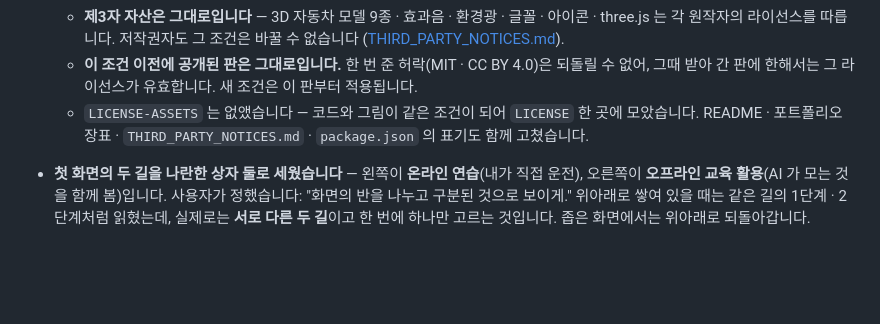
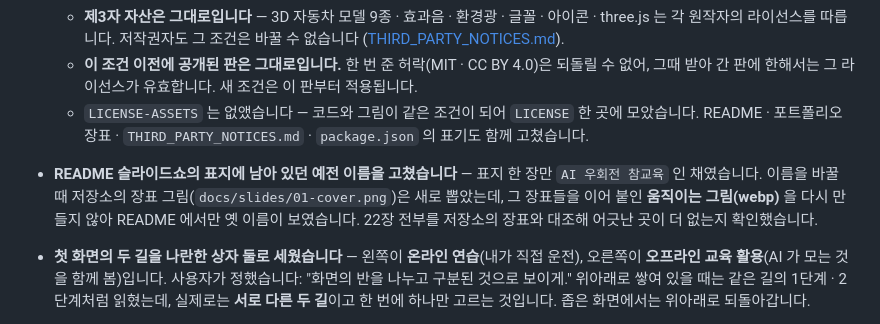
Before and after one commit to goodpjw2008/Project_AI-SafeDrive, a Markdown page: CHANGELOG.md, the part around the change. Rendered like a GitHub page; blank space fills up the shorter version.

Commit message:
README 슬라이드쇼의 표지에 남은 예전 이름을 고친다
사용자가 짚었다: "포트폴리오에 예전 이름이 아직도 남아 있어."

옛 이름은 포트폴리오 HTML 이 아니라 README 의 움직이는 그림(webp)에 있었다.
이름을 바꿀 때 장표 그림(docs/slides/01-cover.png)은 새로 뽑았는데 그 장표들을
이어 붙인 webp 를 다시 만들지 않아, 표지 한 장만 옛 이름인 채로 남아 있었다.

- 표지 프레임을 지금의 01-cover.png 로 갈아 끼운다. 쪽 번호 배지(01 / 22)는
  장표 그림이 아니라 슬라이드쇼가 얹는 것이라 옛 프레임에서 그대로 옮긴다.
- 21-about.png 도 새 라이선스 표로 다시 뽑아 webp 와 맞춘다.
- 22장 전부를 저장소의 장표와 대조해 어긋난 곳이 더 없는지 확인했다.
  (프레임 차례는 파일 이름 차례와 다르다 — About·라이선스가 뒤로 옮겨져
   22 · 23 · 24 뒤에 21 이 온다.)

```diff
--- a/CHANGELOG.md
+++ b/CHANGELOG.md
@@ -74,6 +74,8 @@
   - **제3자 자산은 그대로입니다** — 3D 자동차 모델 9종 · 효과음 · 환경광 · 글꼴 · 아이콘 · three.js 는 각 원작자의 라이선스를 따릅니다. 저작권자도 그 조건은 바꿀 수 없습니다 ([THIRD_PARTY_NOTICES.md](THIRD_PARTY_NOTICES.md)).
   - **이 조건 이전에 공개된 판은 그대로입니다.** 한 번 준 허락(MIT · CC BY 4.0)은 되돌릴 수 없어, 그때 받아 간 판에 한해서는 그 라이선스가 유효합니다. 새 조건은 이 판부터 적용됩니다.
   - `LICENSE-ASSETS` 는 없앴습니다 — 코드와 그림이 같은 조건이 되어 `LICENSE` 한 곳에 모았습니다. README · 포트폴리오 장표 · `THIRD_PARTY_NOTICES.md` · `package.json` 의 표기도 함께 고쳤습니다.
+
+- **README 슬라이드쇼의 표지에 남아 있던 예전 이름을 고쳤습니다** — 표지 한 장만 `AI 우회전 참교육` 인 채였습니다. 이름을 바꿀 때 저장소의 장표 그림(`docs/slides/01-cover.png`)은 새로 뽑았는데, 그 장표들을 이어 붙인 **움직이는 그림(webp)** 을 다시 만들지 않아 README 에서만 옛 이름이 보였습니다. 22장 전부를 저장소의 장표와 대조해 어긋난 곳이 더 없는지 확인했습니다.
 
 - **첫 화면의 두 길을 나란한 상자 둘로 세웠습니다** — 왼쪽이 **온라인 연습**(내가 직접 운전), 오른쪽이 **오프라인 교육 활용**(AI 가 모는 것을 함께 봄)입니다. 사용자가 정했습니다: "화면의 반을 나누고 구분된 것으로 보이게." 위아래로 쌓여 있을 때는 같은 길의 1단계 · 2단계처럼 읽혔는데, 실제로는 **서로 다른 두 길**이고 한 번에 하나만 고르는 것입니다. 좁은 화면에서는 위아래로 되돌아갑니다.
   - **칸마다 상자 하나 · 버튼 하나**입니다. 버튼이 칸 폭을 꽉 채워 둘이 **같은 크기**가 되고, 그 자체가 "둘 중 하나를 고른다" 는 말이 됩니다. (처음에는 가는 세로선 하나로만 갈라 두고 왼쪽에 버튼 둘 · 오른쪽에 하나를 두었는데, 버튼 폭이 글자 길이대로 제각각이고 오른쪽 아래가 휑하게 비어 **나눈 것이 아니라 한쪽이 덜 채워진 것**처럼 보였습니다.)
```
Also changed, not shown: docs/slides/21-about.png, 1 other file.
